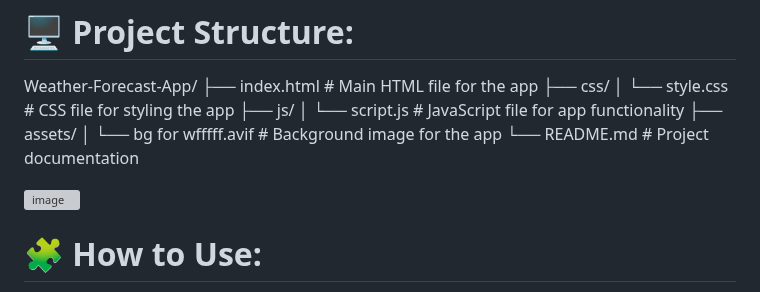
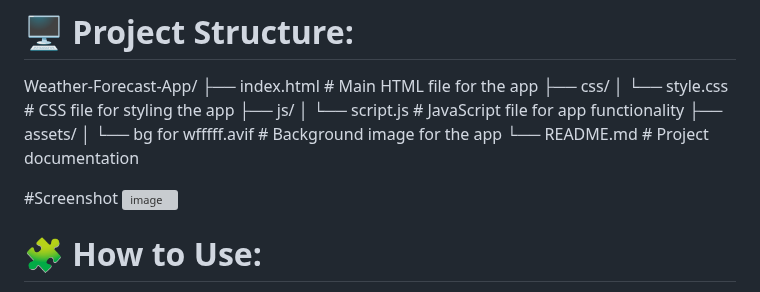
Before and after one commit to nidhirajpoot/Weather-Forecast, a Markdown page: README.md, the part around the change. Rendered like a GitHub page; grey boxes are pictures that could not be loaded.

```diff
--- a/README.md
+++ b/README.md
@@ -37,6 +37,7 @@ Weather-Forecast-App/
 │   └── bg for wfffff.avif # Background image for the app
 └── README.md           # Project documentation
 
+#Screenshot
 ![image](https://github.com/user-attachments/assets/1b01c2ca-8501-4a1a-9b8e-8bfc10cd505d)
 
 # 🧩 How to Use:
```
